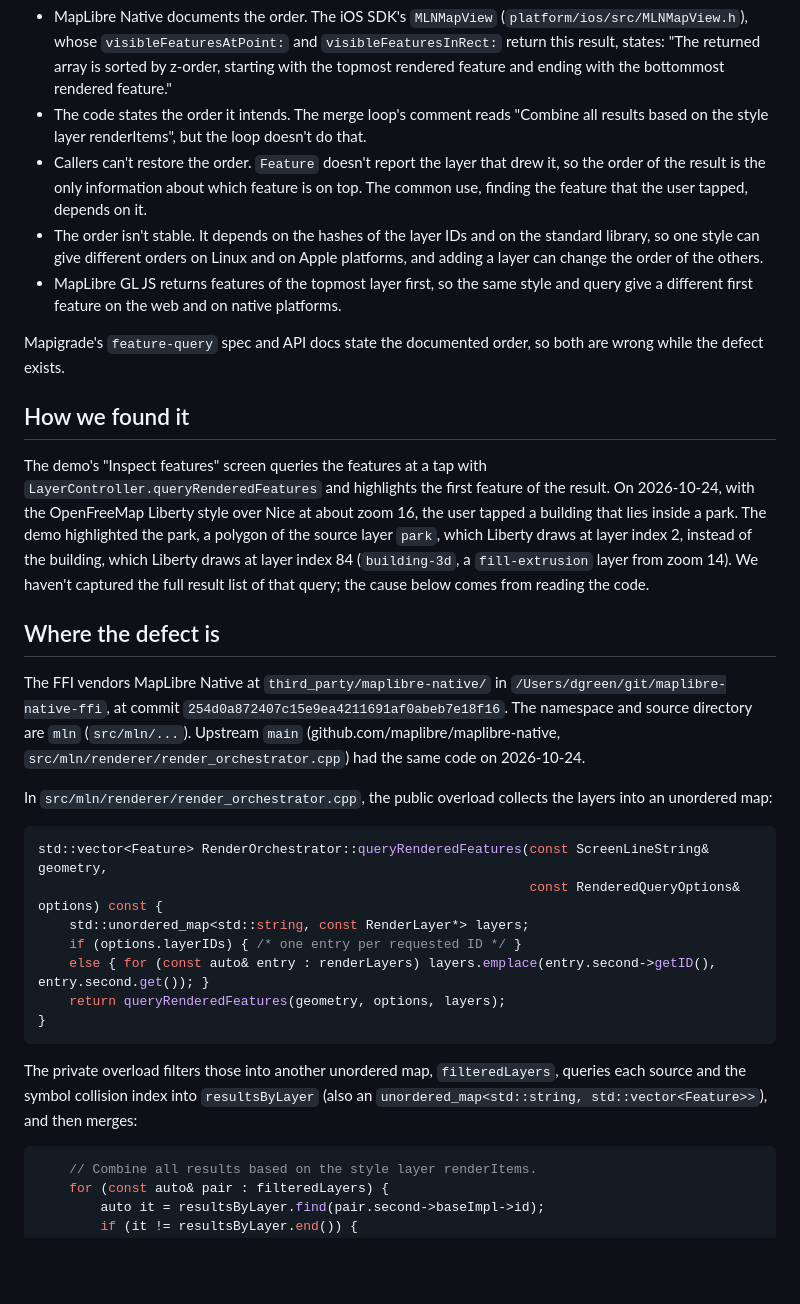
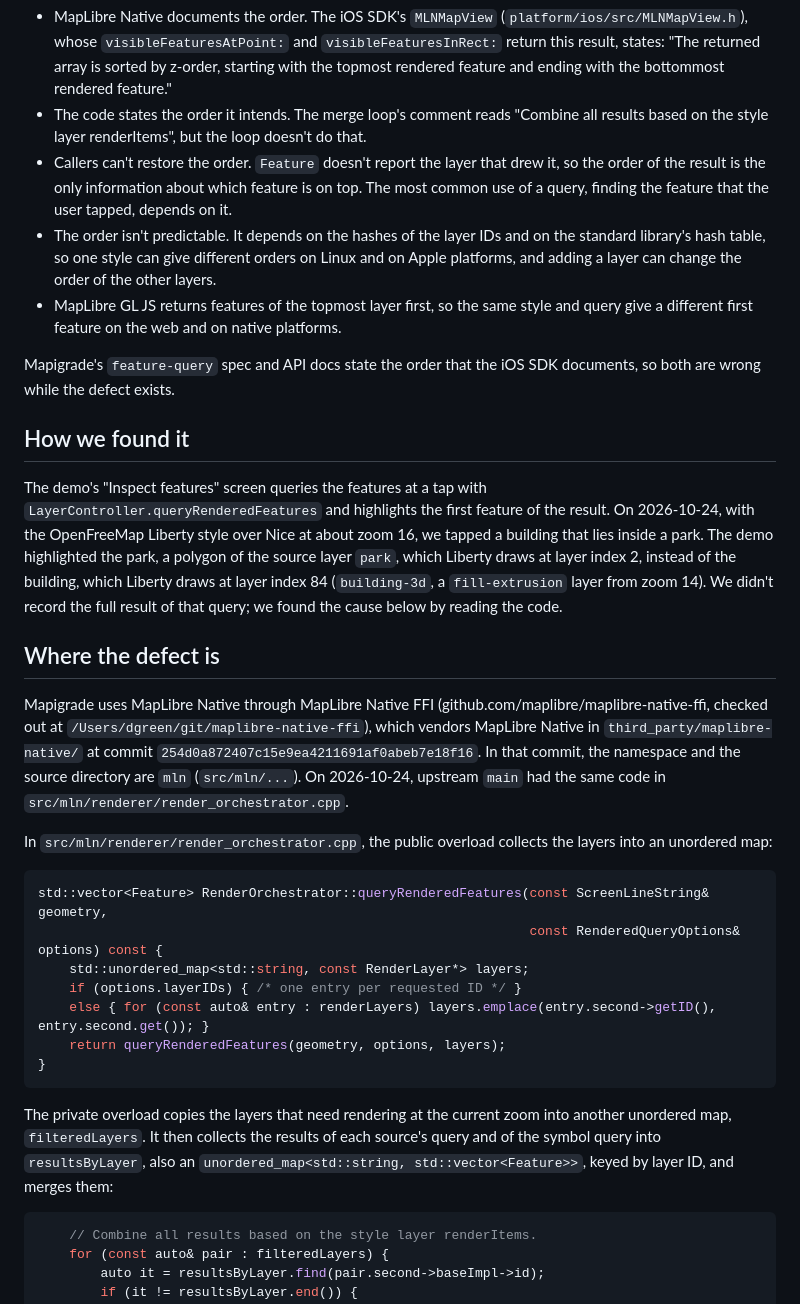
Before and after one commit to greensopinion/mapigrade, a Markdown page: docs/maplibre-query-result-order.md, the part around one of its changes. Rendered like a GitHub page; blank space fills up the shorter version.

````diff
--- a/docs/maplibre-query-result-order.md
+++ b/docs/maplibre-query-result-order.md
@@ -10,19 +10,19 @@ This is a defect, not an unspecified order, for these reasons:
 
 - MapLibre Native documents the order. The iOS SDK's `MLNMapView` (`platform/ios/src/MLNMapView.h`), whose `visibleFeaturesAtPoint:` and `visibleFeaturesInRect:` return this result, states: "The returned array is sorted by z-order, starting with the topmost rendered feature and ending with the bottommost rendered feature."
 - The code states the order it intends. The merge loop's comment reads "Combine all results based on the style layer renderItems", but the loop doesn't do that.
-- Callers can't restore the order. `Feature` doesn't report the layer that drew it, so the order of the result is the only information about which feature is on top. The common use, finding the feature that the user tapped, depends on it.
-- The order isn't stable. It depends on the hashes of the layer IDs and on the standard library, so one style can give different orders on Linux and on Apple platforms, and adding a layer can change the order of the others.
+- Callers can't restore the order. `Feature` doesn't report the layer that drew it, so the order of the result is the only information about which feature is on top. The most common use of a query, finding the feature that the user tapped, depends on it.
+- The order isn't predictable. It depends on the hashes of the layer IDs and on the standard library's hash table, so one style can give different orders on Linux and on Apple platforms, and adding a layer can change the order of the other layers.
 - MapLibre GL JS returns features of the topmost layer first, so the same style and query give a different first feature on the web and on native platforms.
 
-Mapigrade's `feature-query` spec and API docs state the documented order, so both are wrong while the defect exists.
+Mapigrade's `feature-query` spec and API docs state the order that the iOS SDK documents, so both are wrong while the defect exists.
 
 ## How we found it
 
-The demo's "Inspect features" screen queries the features at a tap with `LayerController.queryRenderedFeatures` and highlights the first feature of the result. On 2026-10-24, with the OpenFreeMap Liberty style over Nice at about zoom 16, the user tapped a building that lies inside a park. The demo highlighted the park, a polygon of the source layer `park`, which Liberty draws at layer index 2, instead of the building, which Liberty draws at layer index 84 (`building-3d`, a `fill-extrusion` layer from zoom 14). We haven't captured the full result list of that query; the cause below comes from reading the code.
+The demo's "Inspect features" screen queries the features at a tap with `LayerController.queryRenderedFeatures` and highlights the first feature of the result. On 2026-10-24, with the OpenFreeMap Liberty style over Nice at about zoom 16, we tapped a building that lies inside a park. The demo highlighted the park, a polygon of the source layer `park`, which Liberty draws at layer index 2, instead of the building, which Liberty draws at layer index 84 (`building-3d`, a `fill-extrusion` layer from zoom 14). We didn't record the full result of that query; we found the cause below by reading the code.
 
 ## Where the defect is
 
-The FFI vendors MapLibre Native at `third_party/maplibre-native/` in `/Users/dgreen/git/maplibre-native-ffi`, at commit `254d0a872407c15e9ea4211691af0abeb7e18f16`. The namespace and source directory are `mln` (`src/mln/...`). Upstream `main` (github.com/maplibre/maplibre-native, `src/mln/renderer/render_orchestrator.cpp`) had the same code on 2026-10-24.
+Mapigrade uses MapLibre Native through MapLibre Native FFI (github.com/maplibre/maplibre-native-ffi, checked out at `/Users/dgreen/git/maplibre-native-ffi`), which vendors MapLibre Native in `third_party/maplibre-native/` at commit `254d0a872407c15e9ea4211691af0abeb7e18f16`. In that commit, the namespace and the source directory are `mln` (`src/mln/...`). On 2026-10-24, upstream `main` had the same code in `src/mln/renderer/render_orchestrator.cpp`.
 
 In `src/mln/renderer/render_orchestrator.cpp`, the public overload collects the layers into an unordered map:
 
@@ -36,7 +36,7 @@ std::vector<Feature> RenderOrchestrator::queryRenderedFeatures(const ScreenLineS
 }
 ```
 
-The private overload filters those into another unordered map, `filteredLayers`, queries each source and the symbol collision index into `resultsByLayer` (also an `unordered_map<std::string, std::vector<Feature>>`), and then merges:
+The private overload copies the layers that need rendering at the current zoom into another unordered map, `filteredLayers`. It then collects the results of each source's query and of the symbol query into `resultsByLayer`, also an `unordered_map<std::string, std::vector<Feature>>`, keyed by layer ID, and merges them:
 
 ```cpp
     // Combine all results based on the style layer renderItems.
````
Also changed, not shown: other parts of docs/maplibre-query-result-order.md (+8 -8 lines), docs/maplibre-feature-state-coalescing.md (+18 -18 lines), docs/maplibre-symbol-query-feature-state.md (added, +72 -0 lines).
